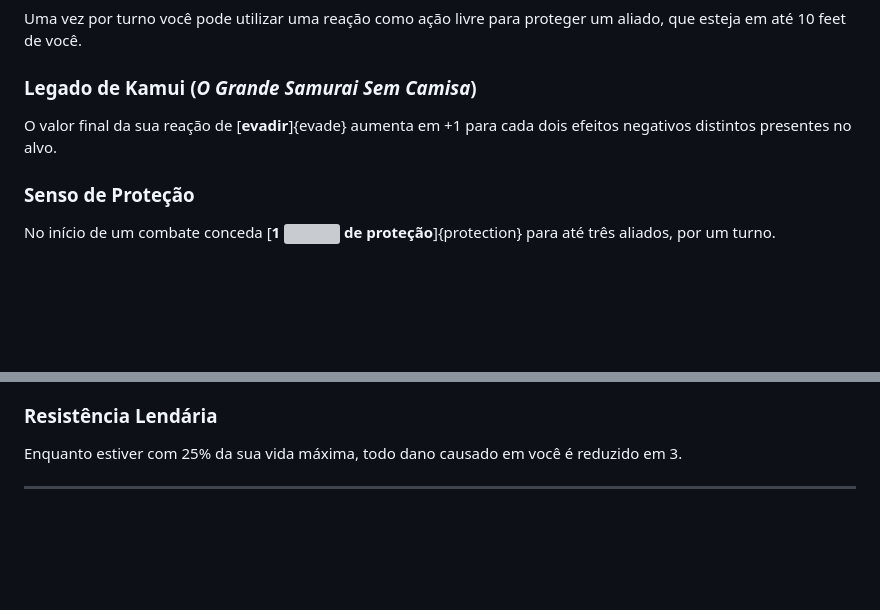
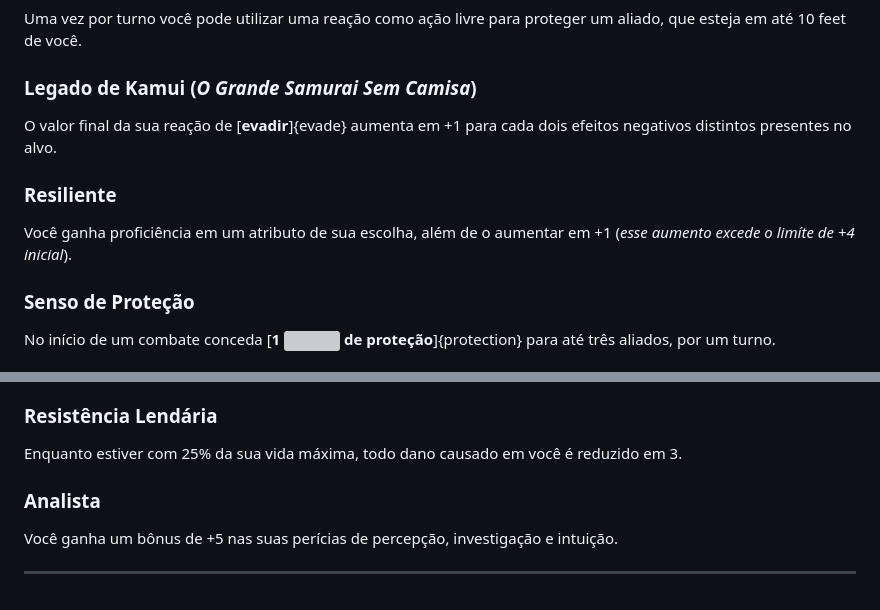
Before and after one commit to AllisonJunior/Moon-RPG, a Markdown page: bd/perks.md, 2 parts joined by grey strips. GitHub-like rendering; blank space fills up the shorter version; grey boxes are pictures that could not be loaded.

Commit message:
more perk

```diff
--- a/bd/perks.md
+++ b/bd/perks.md
@@ -61,6 +61,9 @@ A sua escolha de Perks atender as seguintes limitações:
 ### Legado de Kamui (_O Grande Samurai Sem Camisa_)
 <p style="margin-top: 10px;">O valor final da sua reação de [<b>evadir</b>]{evade} aumenta em +1 para cada dois efeitos negativos distintos presentes no alvo.</p>
 
+### Resiliente
+<p style="margin-top: 10px;">Você ganha proficiência em um atributo de sua escolha, além de o aumentar em +1 (<i>esse aumento excede o limíte de +4 inicial</i>).</p>
+
 ### Senso de Proteção
 <p style="margin-top: 10px;">No início de um combate conceda [<b>1 <img src="../../res/effects/Protection.png"> de proteção</b>]{protection} para até três aliados, por um turno.</p>
 
@@ -85,4 +88,7 @@ A sua escolha de Perks atender as seguintes limitações:
 ### Resistência Lendária
 <p style="margin-top: 10px;">Enquanto estiver com 25% da sua vida máxima, todo dano causado em você é reduzido em 3.</p>
 
+### Analista
+<p style="margin-top: 10px;">Você ganha um bônus de +5 nas suas perícias de percepção, investigação e intuição.</p>
+
 ---
```
